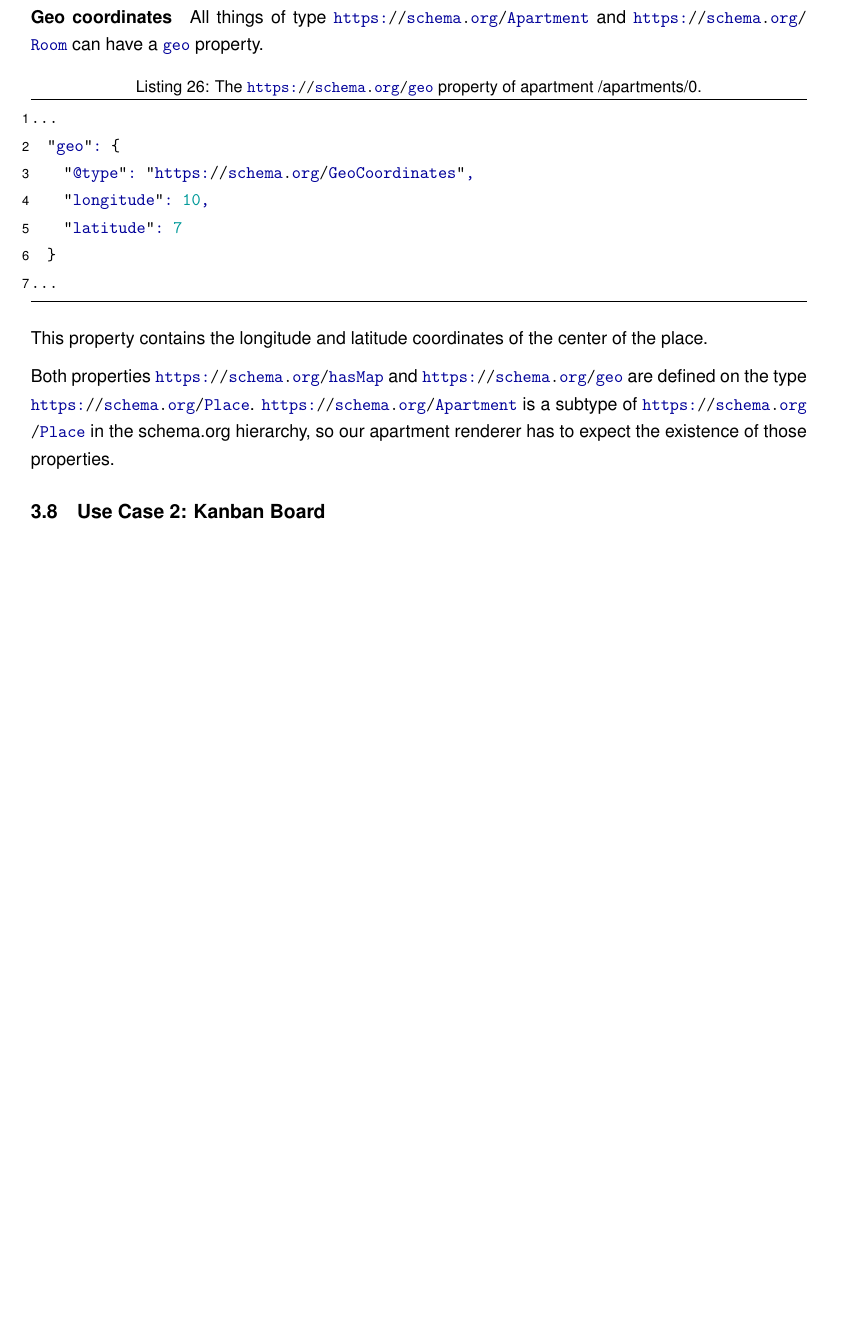
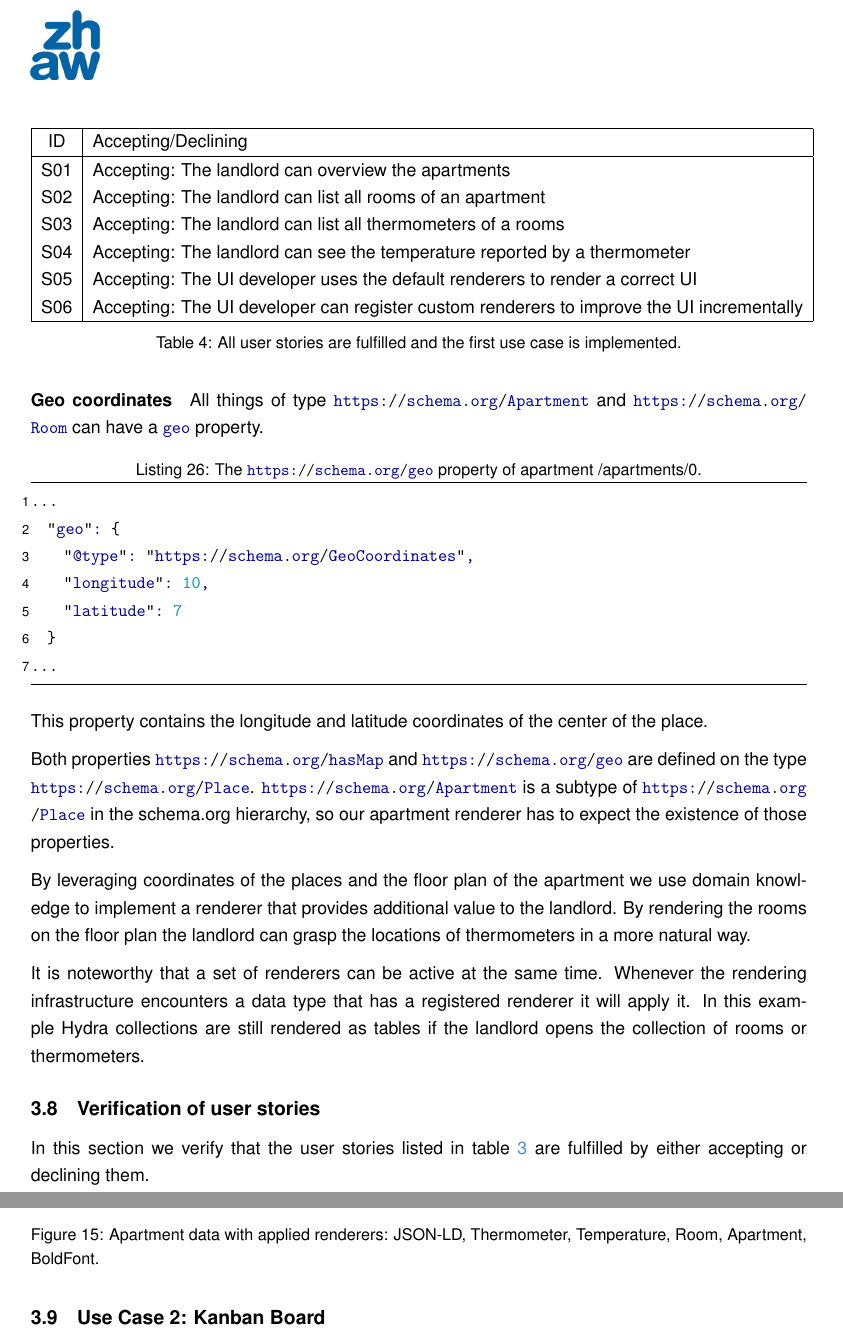
Before and after one commit to joseferben/linked-data-driven-ui, a LaTeX thesis (thesis/thesis.tex, which reads thesis/contributions.tex): part of page 40 of 48 before the commit and two parts of pages 40 and 41 of 49 after it, the two joined at a grey line, cut at the place of the change, the shorter picture padded with empty space. Compiled offline with pdfLaTeX.

Commit message:
Finish up use case 1

```diff
--- a/thesis/contributions.tex
+++ b/thesis/contributions.tex
@@ -401,6 +402,37 @@ This property contains the longitude and latitude coordinates of the center of t
 
 Both properties \lstinline{https://schema.org/hasMap} and \lstinline{https://schema.org/geo} are defined on the type \lstinline{https://schema.org/Place}. \lstinline{https://schema.org/Apartment} is a subtype of \lstinline{https://schema.org/Place} in the schema.org hierarchy, so our apartment renderer has to expect the existence of those properties.
 
+By leveraging coordinates of the places and the floor plan of the apartment we use domain knowledge to implement a renderer that provides additional value to the landlord. By rendering the rooms on the floor plan the landlord can grasp the locations of thermometers in a more natural way.
+
+\begin{figure}[!htb]
+  \center{\includegraphics[width=500pt]
+    {images/apartment-renderer.png}}
+  \caption{Apartment data with applied renderers: JSON-LD, Thermometer, Temperature, Room, Apartment, BoldFont.}
+\end{figure}
+
+It is noteworthy that a set of renderers can be active at the same time. Whenever the rendering infrastructure encounters a data type that has a registered renderer it will apply it. In this example Hydra collections are still rendered as tables if the landlord opens the collection of rooms or thermometers.
+
+\subsection{Verification of user stories}
+In this section we verify that the user stories listed in table \ref{tab:usecase1} are fulfilled by either accepting or declining them.
+
+\begin{table}
+  \begin{center}
+    \begin{tabular}{ |c|l| }
+      \hline
+      ID & Accepting/Declining \\
+      \hline
+      S01 & Accepting: The landlord can overview the apartments \\
+      S02 & Accepting: The landlord can list all rooms of an apartment \\
+      S03 & Accepting: The landlord can list all thermometers of a rooms \\
+      S04 & Accepting: The landlord can see the temperature reported by a thermometer \\
+      S05 & Accepting: The UI developer uses the default renderers to render a correct UI \\
+      S06 & Accepting: The UI developer can register custom renderers to improve the UI incrementally \\
+      \hline
+    \end{tabular}
+    \caption{All user stories are fulfilled and the first use case is implemented.}
+  \end{center}
+\end{table}
+
 \subsection{Use Case 2: Kanban Board}
 
 \begin{figure}[!htb]
```
Also changed, not shown: thesis/images/apartment-renderer.png, thesis/contributions.tex (1 more changed lines).
